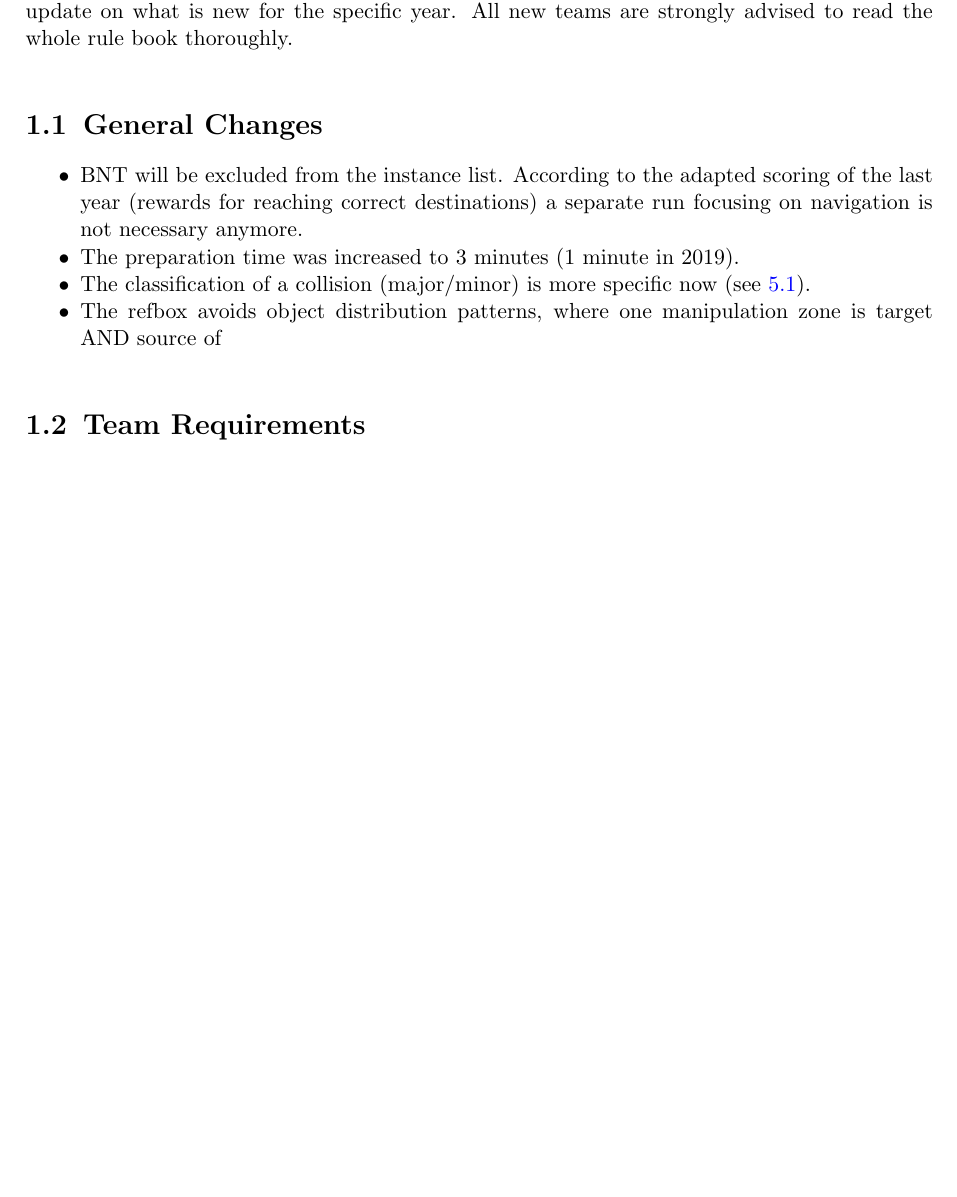
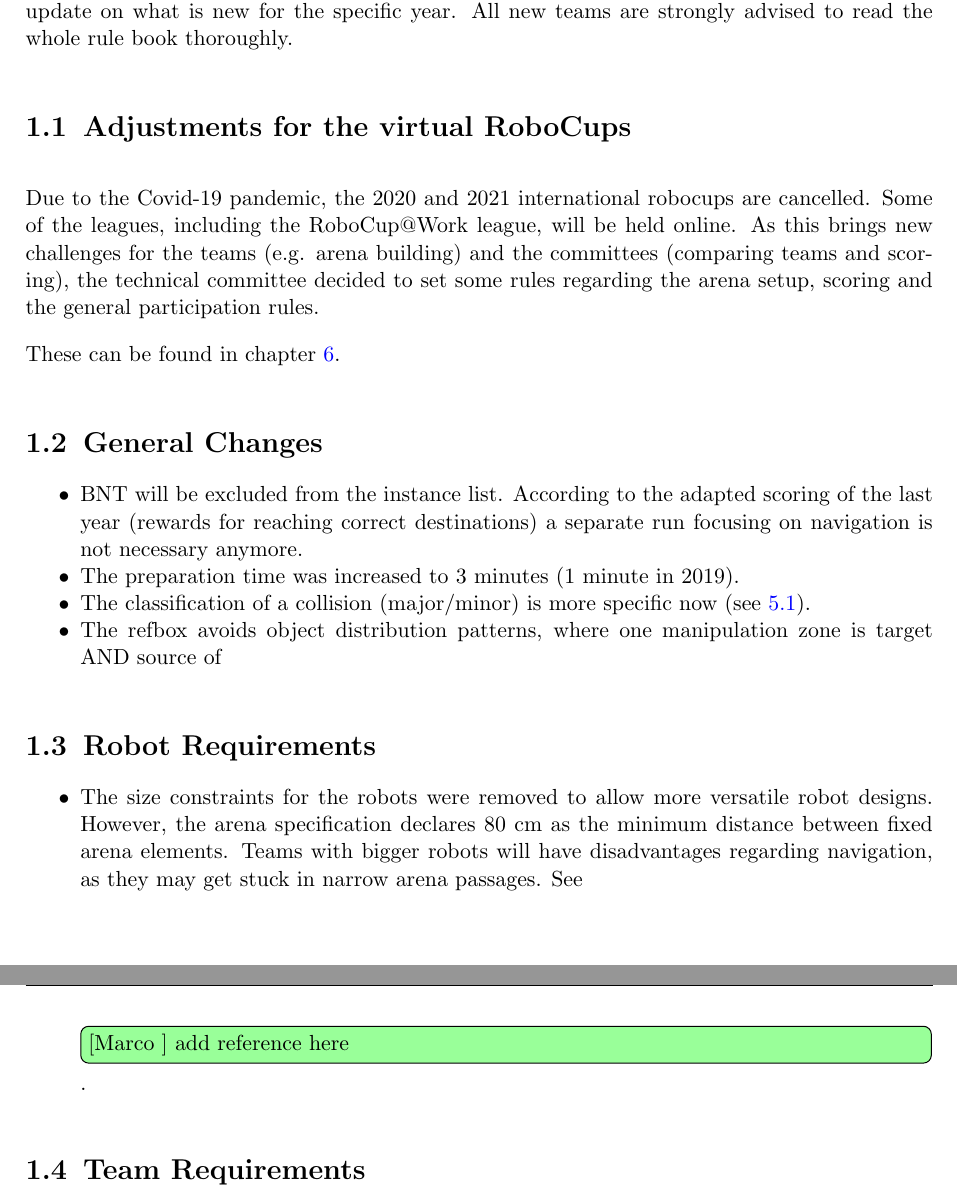
Before and after one commit to robocup-at-work/rulebook, a LaTeX book (Rulebook.tex, which reads general_rules/Change_log.tex): part of page 9 of 53 before the commit and two parts of pages 9 and 10 of 53 after it, the two joined at a grey line, cut so that both start at the same text, the shorter picture padded with empty space. Compiled offline with pdfLaTeX.

Commit message:
added vrc passage and robot dimension change passage

```diff
--- a/general_rules/Change_log.tex
+++ b/general_rules/Change_log.tex
@@ -2,7 +2,18 @@
 
 \chapter{Summary of Changes}
 
-This chapter provides an overview for experienced teams that know the rules and just need an update on what is new for the specific year. All new teams are strongly advised to read the whole rule book thoroughly.
+This chapter provides an overview for experienced teams that know the rules and just need an update on what is new for the specific year.
+All new teams are strongly advised to read the whole rule book thoroughly.
+
+\section{Adjustments for the virtual RoboCups}
+
+Due to the Covid-19 pandemic, the 2020 and 2021 international robocups are cancelled.
+Some of the leagues, including the RoboCup@Work league, will be held online.
+As this brings new challenges for the teams (e.g. arena building) and the committees (comparing teams and scoring),
+the technical committee decided to set some rules regarding the arena setup, scoring and the general participation rules.
+
+These can be found in chapter \ref{cha: VRC}.
+
 
 \section{General Changes}
 \begin{itemize}
@@ -10,6 +21,14 @@
   \item The preparation time was increased to 3 minutes (1 minute in 2019).
   \item The classification of a collision (major/minor) is more specific now (see \ref{tab:collisions}).
   \item The refbox avoids object distribution patterns, where one manipulation zone is target AND source of
+\end{itemize}
+
+\section{Robot Requirements}
+\begin{itemize}
+  \item The size constraints for the robots were removed to allow more versatile robot designs.
+  		However, the arena specification declares 80 cm as the minimum distance between fixed arena elements.
+  		Teams with bigger robots will have disadvantages regarding navigation, as they may get stuck in narrow arena passages.
+  		See \marco{add reference here}.
 \end{itemize}
 
 \section{Team Requirements}
```
